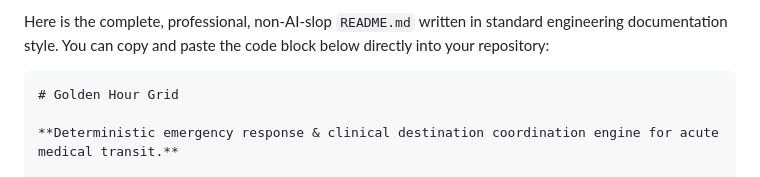
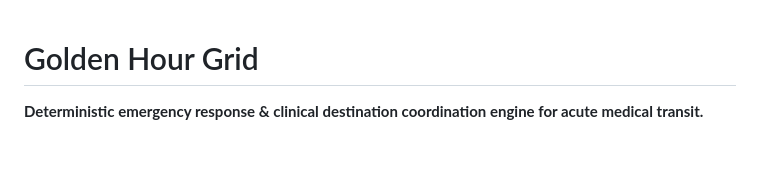
Before and after one commit to rishikapilesh-gif/The-Golden-Hour-Grid, a Markdown page: README.md, the part around one of its changes. Rendered like a GitHub page; blank space fills up the shorter version.

````diff
--- a/README.md
+++ b/README.md
@@ -1,6 +1,3 @@
-Here is the complete, professional, non-AI-slop `README.md` written in standard engineering documentation style. You can copy and paste the code block below directly into your repository:
-
-```markdown
 # Golden Hour Grid
 
 **Deterministic emergency response & clinical destination coordination engine for acute medical transit.**
````
Also changed, not shown: other parts of README.md (+0 -1 lines).
